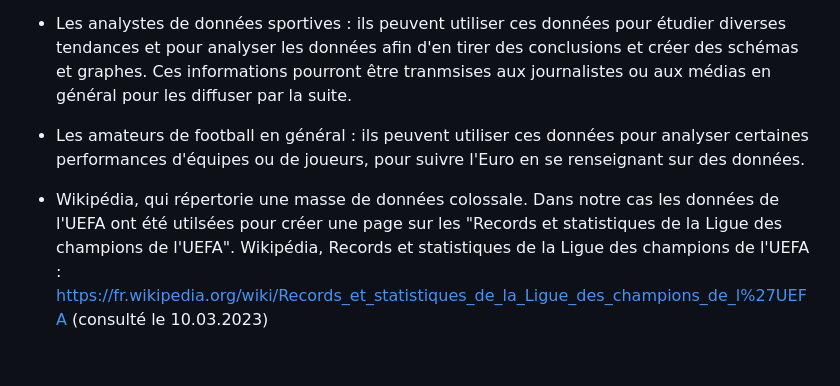
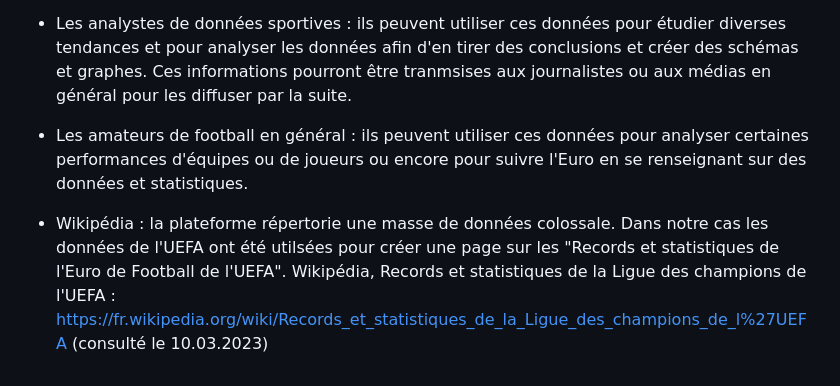
Before and after one commit to Fewskiid/M50-1_VisualDon_MarcoLocatelli_NathanGretillat, a Markdown page: README.md, the part around the change. Rendered like a GitHub page.

```diff
--- a/README.md
+++ b/README.md
@@ -43,7 +43,7 @@ Dans notre approche nous voulons créer une frise chronologique présentant dive
 
 - Les analystes de données sportives : ils peuvent utiliser ces données pour étudier diverses tendances et pour analyser les données afin d'en tirer des conclusions et créer des schémas et graphes. Ces informations pourront être tranmsises aux journalistes ou aux médias en général pour les diffuser par la suite.
 
-- Les amateurs de football en général : ils peuvent utiliser ces données pour analyser certaines performances d'équipes ou de joueurs, pour suivre l'Euro en se renseignant sur des données.
+- Les amateurs de football en général : ils peuvent utiliser ces données pour analyser certaines performances d'équipes ou de joueurs ou encore pour suivre l'Euro en se renseignant sur des données et statistiques.
 
-- Wikipédia, qui répertorie une masse de données colossale. Dans notre cas les données de l'UEFA ont été utilsées pour créer une page sur les "Records et statistiques de la Ligue des champions de l'UEFA".
+- Wikipédia : la plateforme répertorie une masse de données colossale. Dans notre cas les données de l'UEFA ont été utilsées pour créer une page sur les "Records et statistiques de l'Euro de Football de l'UEFA".
 Wikipédia, Records et statistiques de la Ligue des champions de l'UEFA : https://fr.wikipedia.org/wiki/Records_et_statistiques_de_la_Ligue_des_champions_de_l%27UEFA (consulté le 10.03.2023)
```
